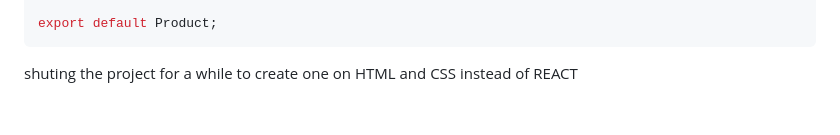
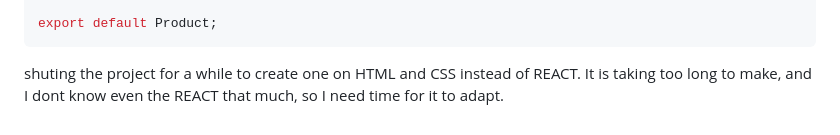
Before and after one commit to Noumansharif27/ECommerceWeb, a Markdown page: frontEnd/README.md, the part around the change. Drawn GitHub-style.

````diff
--- a/frontEnd/README.md
+++ b/frontEnd/README.md
@@ -542,4 +542,5 @@ const Product = () => {
 export default Product;
 ```
 
-shuting the project for a while to create one on HTML and CSS instead of REACT
+shuting the project for a while to create one on HTML and CSS instead of REACT.
+It is taking too long to make, and I dont know even the REACT that much, so I need time for it to adapt.
````
